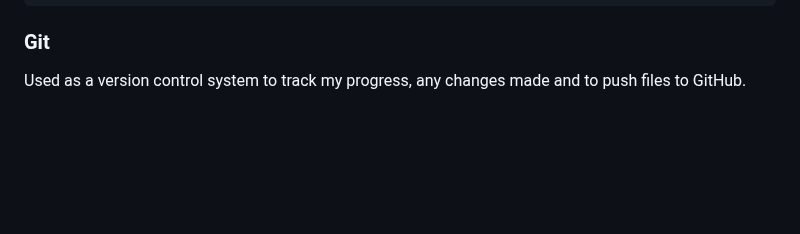
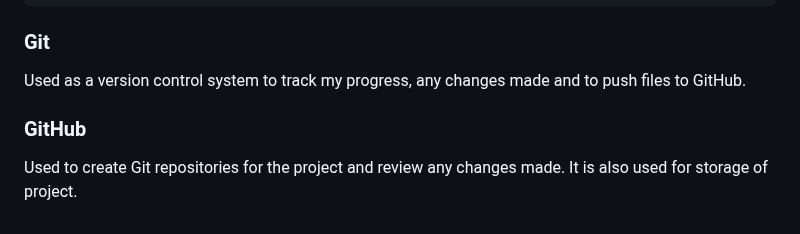
Before and after one commit to Ivane212/Walk-With-Tyson, a Markdown page: README.md, the part around the change. Rendered like a GitHub page; blank space fills up the shorter version.

Commit message:
created GitHub

```diff
--- a/README.md
+++ b/README.md
@@ -117,3 +117,7 @@ Walkies page has text content about the trails and a sign-up form.  Viewers can
 ### Git
 
 Used as a version control system to track my progress, any changes made and to push files to GitHub.
+
+### GitHub
+
+Used to create Git repositories for the project and review any changes made. It is also used for storage of project.
```
